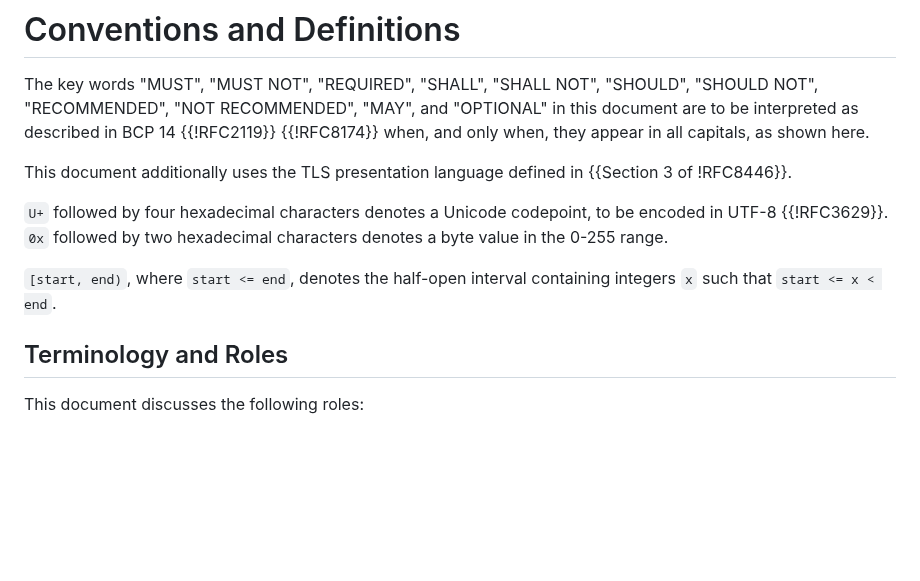
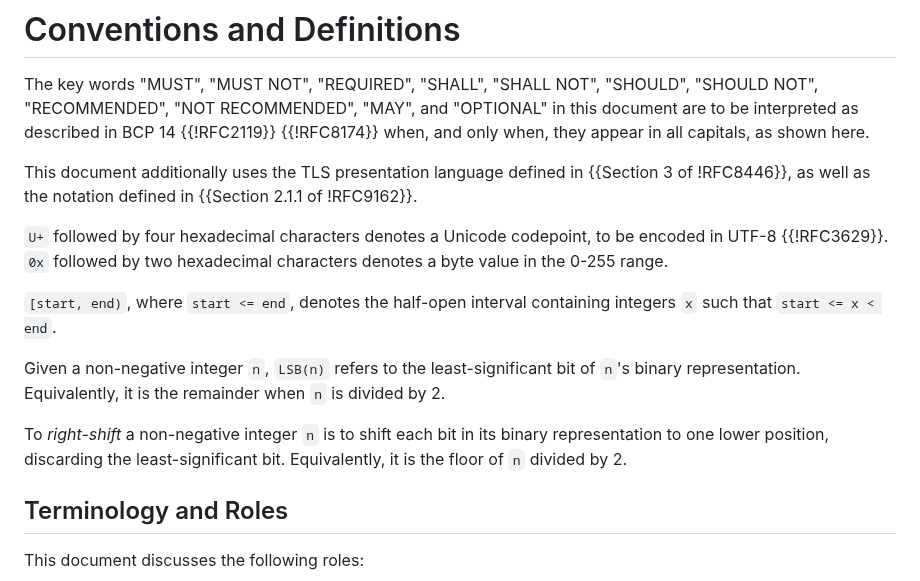
Before and after one commit to davidben/merkle-tree-certs, a Markdown page: draft-davidben-tls-merkle-tree-certs.md, the part around the change. GitHub-like rendering; blank space fills up the shorter version.

Commit message:
List out some notation we use in Conventions and Definitions
We never defined LSB. Also call out that we use a bunch of notation
(a || b, A : B, D[k1:k2]) from RFC 9162.

```diff
--- a/draft-davidben-tls-merkle-tree-certs.md
+++ b/draft-davidben-tls-merkle-tree-certs.md
@@ -216,11 +216,15 @@ The key words "MUST", "MUST NOT", "REQUIRED", "SHALL", "SHALL NOT", "SHOULD",
 document are to be interpreted as described in BCP 14 {{!RFC2119}} {{!RFC8174}}
 when, and only when, they appear in all capitals, as shown here.
 
-This document additionally uses the TLS presentation language defined in {{Section 3 of !RFC8446}}.
+This document additionally uses the TLS presentation language defined in {{Section 3 of !RFC8446}}, as well as the notation defined in {{Section 2.1.1 of !RFC9162}}.
 
 `U+` followed by four hexadecimal characters denotes a Unicode codepoint, to be encoded in UTF-8 {{!RFC3629}}. `0x` followed by two hexadecimal characters denotes a byte value in the 0-255 range.
 
 `[start, end)`, where `start <= end`, denotes the half-open interval containing integers `x` such that `start <= x < end`.
+
+Given a non-negative integer `n`, `LSB(n)` refers to the least-significant bit of `n`'s binary representation. Equivalently, it is the remainder when `n` is divided by 2.
+
+To *right-shift* a non-negative integer `n` is to shift each bit in its binary representation to one lower position, discarding the least-significant bit. Equivalently, it is the floor of `n` divided by 2.
 
 ## Terminology and Roles
 
```
